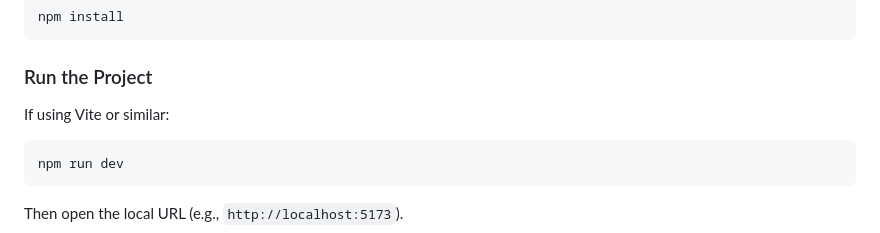
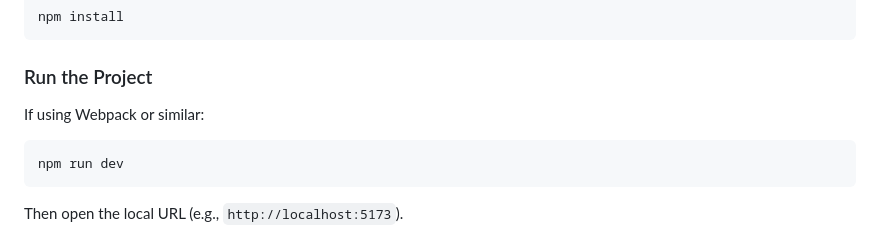
Before and after one commit to winterbarry/browser-extensions, a Markdown page: README.md, the part around the change. Drawn GitHub-style.

````diff
--- a/README.md
+++ b/README.md
@@ -136,7 +136,7 @@ npm install
 
 ### Run the Project
 
-If using Vite or similar:
+If using Webpack or similar:
 
 ```bash
 npm run dev
````
